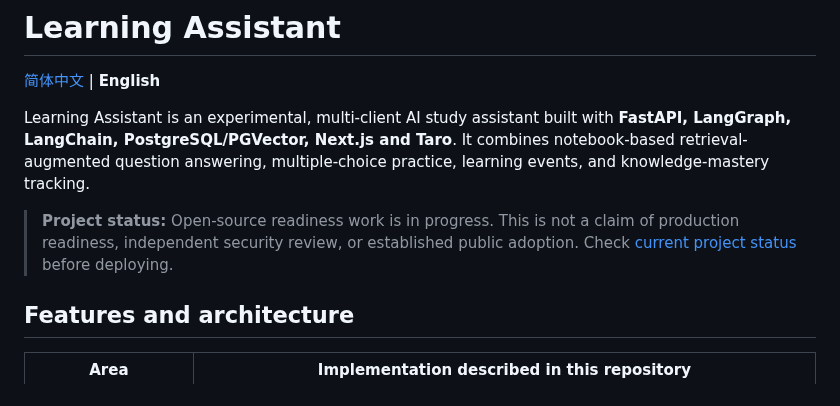
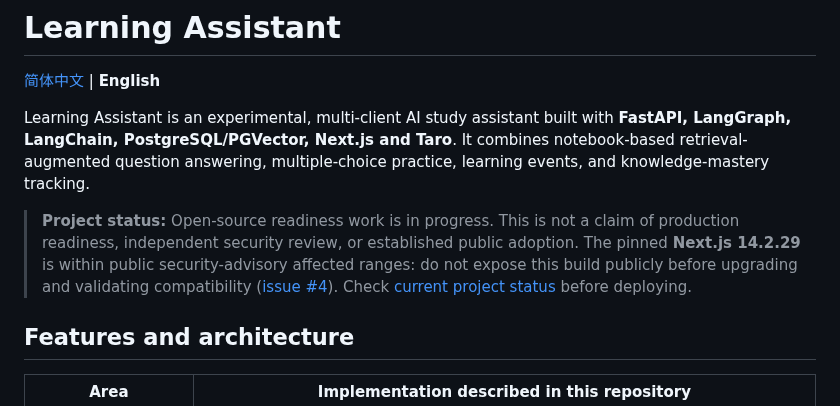
Before and after one commit to Xiaomuw/Learning-assistant, a Markdown page: README.en.md, the part around the change. GitHub-like rendering.

Commit message:
docs(oss): track Next.js security upgrade and CI validation

```diff
--- a/README.en.md
+++ b/README.en.md
@@ -4,7 +4,7 @@
 
 Learning Assistant is an experimental, multi-client AI study assistant built with **FastAPI, LangGraph, LangChain, PostgreSQL/PGVector, Next.js and Taro**. It combines notebook-based retrieval-augmented question answering, multiple-choice practice, learning events, and knowledge-mastery tracking.
 
-> **Project status:** Open-source readiness work is in progress. This is not a claim of production readiness, independent security review, or established public adoption. Check [current project status](docs/project-current-status.md) before deploying.
+> **Project status:** Open-source readiness work is in progress. This is not a claim of production readiness, independent security review, or established public adoption. The pinned **Next.js 14.2.29** is within public security-advisory affected ranges: do not expose this build publicly before upgrading and validating compatibility ([issue #4](https://github.com/Xiaomuw/Learning-assistant/issues/4)). Check [current project status](docs/project-current-status.md) before deploying.
 
 ## Features and architecture
 
```
Also changed, not shown: docs/DATA_AND_RELEASE_AUDIT.md (+4 -0 lines), docs/OPEN_SOURCE_READINESS.md (+3 -2 lines).
